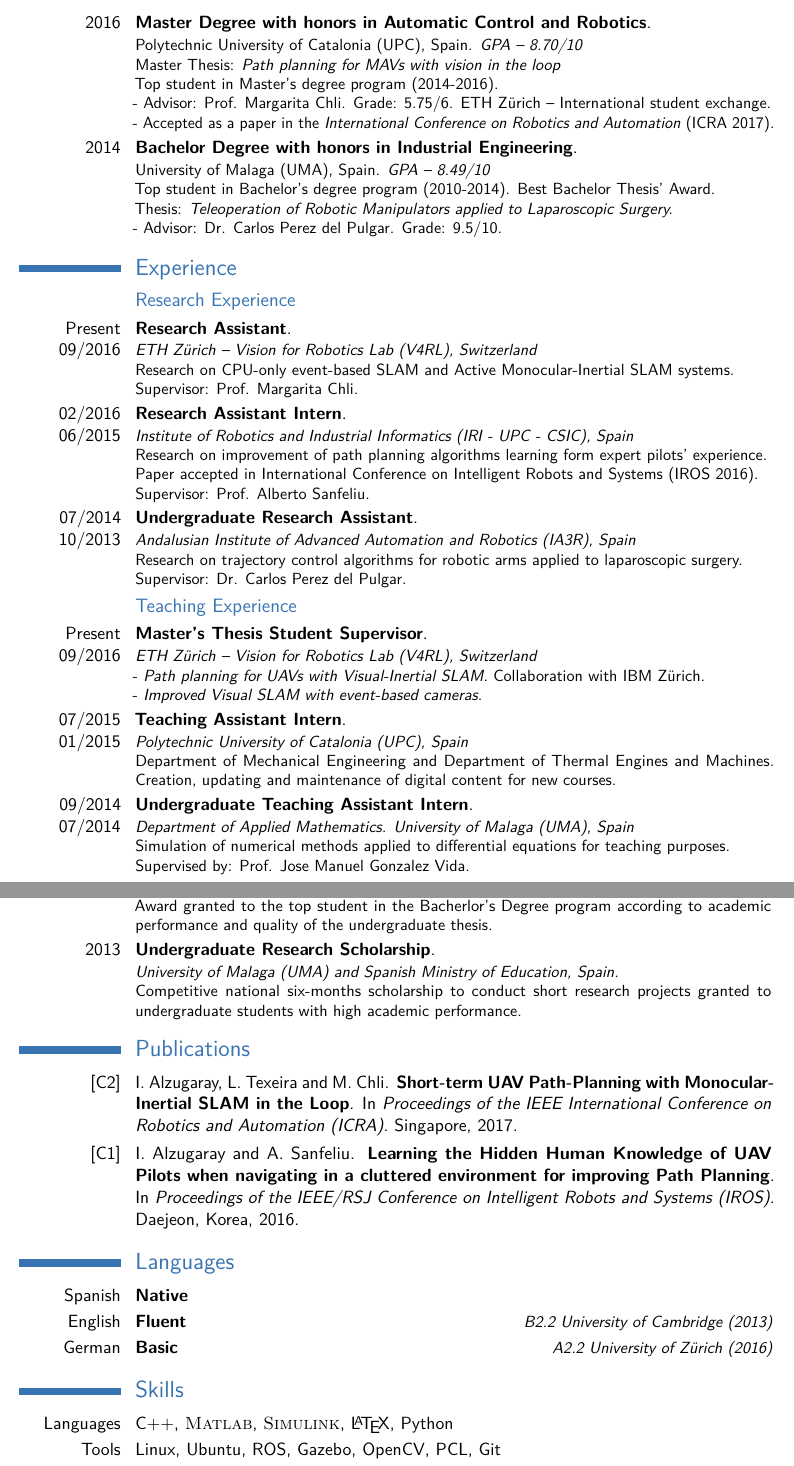
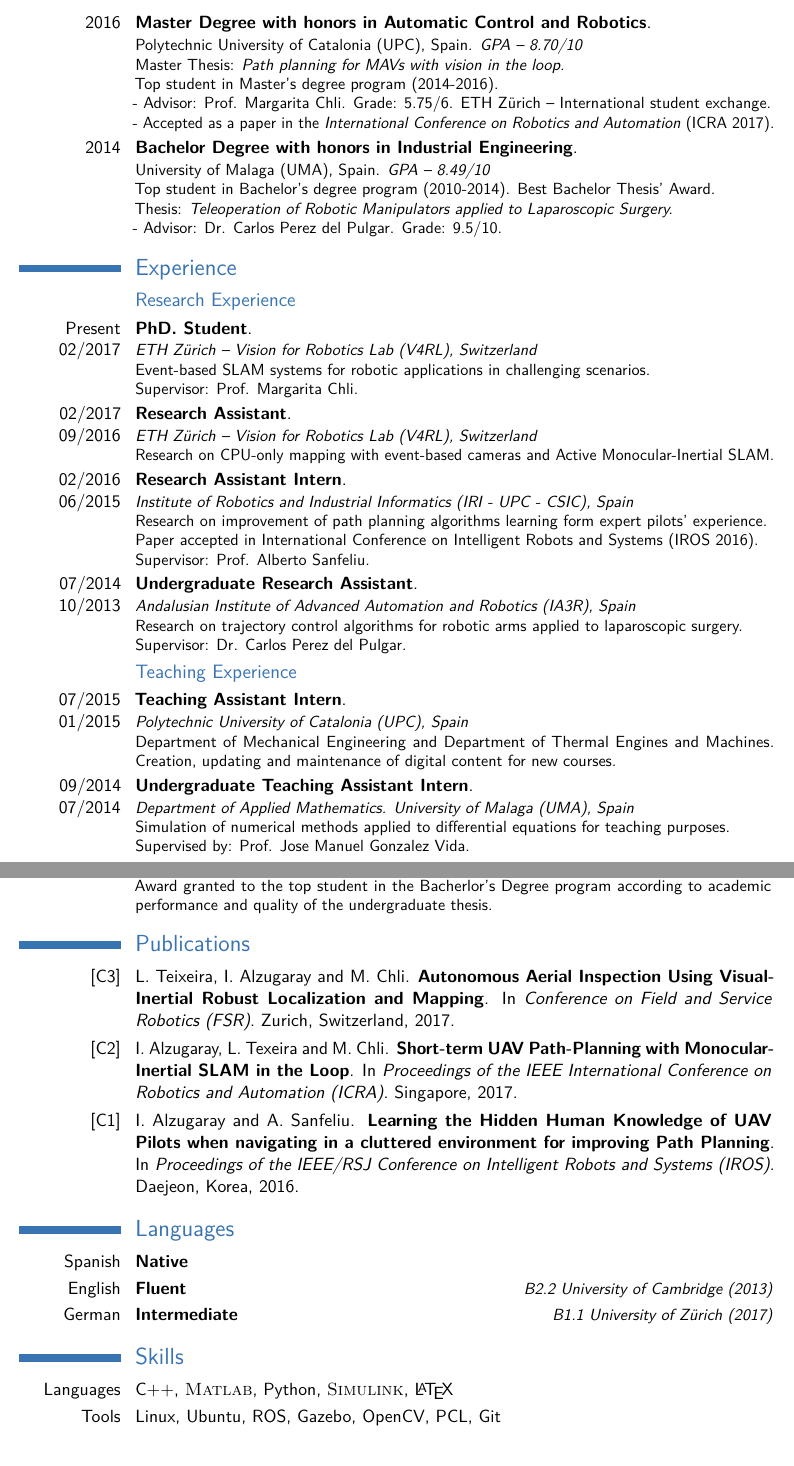
Before and after one commit to ialzugaray/cv, a LaTeX CV (cv.tex): two parts of pages 1 and 2 of 2, joined at a grey line, cut so that both start at the same text. Compiled offline with pdfLaTeX.

Commit message:
Update post-phd

```diff
--- a/cv.tex
+++ b/cv.tex
@@ -46,7 +46,7 @@
 
 % All information in this block is optional, comment out any lines you don't need
 \title{Curriculum Vitae}
-\address{Unterfeldstrasse 104, Z\"urich 8050, Switzerland}{Birthdate: 10/11/1992 | Nationality: Spanish}
+\address{B\"ulachstrasse 3, Z\"urich 8057, Switzerland}{Birthdate: 10/11/1992 | Nationality: Spanish}
 \mobile{+41(0)765124418}
 %\phone{(000) 111 1112}
 %\fax{(000) 111 1113}
@@ -135,8 +135,10 @@ Top student in Bachelor's degree program (2010-2014). Best Bachelor Thesis' Awar
 %----------------------------------------------------------------------------------------
 \section{Experience}
 \subsection{Research Experience}
+\cventry{Present 02/2017}{PhD. Student}{}{}{}{\textit{ETH Z\"urich -- Vision for Robotics Lab (V4RL), Switzerland}\\ Event-based SLAM systems for robotic applications in challenging scenarios.\\ Supervisor: Prof. Margarita Chli.}{
+}
 
-\cventry{Present 09/2016}{Research Assistant}{}{}{}{\textit{ETH Z\"urich -- Vision for Robotics Lab (V4RL), Switzerland}\\Research on CPU-only event-based SLAM and Active Monocular-Inertial SLAM systems.\\ Supervisor: Prof. Margarita Chli.}{
+\cventry{02/2017 09/2016}{Research Assistant}{}{}{}{\textit{ETH Z\"urich -- Vision for Robotics Lab (V4RL), Switzerland}\\Research on CPU-only mapping with event-based cameras and Active Monocular-Inertial SLAM.%\\ Supervisor: Prof. Margarita Chli.}{
 }
 
 \cventry{02/2016 06/2015}{Research Assistant Intern}{}{}{}{\textit{Institute of Robotics and Industrial Informatics (IRI - UPC - CSIC), Spain} \\Research on improvement of path planning algorithms learning form expert pilots' experience.\\ Paper accepted in International Conference on Intelligent Robots and Systems (IROS 2016).
@@ -151,10 +153,7 @@ Top student in Bachelor's degree program (2010-2014). Best Bachelor Thesis' Awar
 
 \subsection{Teaching Experience}
 
-\cventry{Present 09/2016}{Master's Thesis Student Supervisor}{}{}{}{\textit{ETH Z\"urich -- Vision for Robotics Lab (V4RL), Switzerland}\\
-- \textit{Path planning for UAVs with Visual-Inertial SLAM}. Collaboration with IBM Z\"urich.\\- \textit{Improved Visual SLAM with event-based cameras}.
-}{
-}
+%\cventry{Present 09/2016}{Master's Thesis Student Supervisor}{}{}{}{\textit{ETH Z\"urich -- Vision for Robotics Lab (V4RL), Switzerland}\\- \textit{Path planning for UAVs with Visual-Inertial SLAM}. Collaboration with IBM Z\"urich.\\- \textit{Improved Visual SLAM with event-based cameras}.}{}
 
 \cventry{07/2015 01/2015}{Teaching Assistant Intern}{}{}{}{\textit{Polytechnic University of Catalonia (UPC), Spain}\\Department of Mechanical Engineering and Department of Thermal Engines and Machines. Creation, updating and maintenance of digital content for new courses.}{
 }
@@ -193,11 +192,11 @@ Top student in Bachelor's degree program (2010-2014). Best Bachelor Thesis' Awar
 \cventry{2014}{Best Graduate Academic Record and Best Bachelor's Thesis (2010--2014)}{}{}{}{\textit{University of Malaga (UMA), Spain.}\\ Award granted to the top student in the  Bacherlor's Degree program according to academic performance and quality of the undergraduate thesis.}{
 }
 
-\cventry{2013}{Undergraduate Research Scholarship}{}{}{}{\textit{University of Malaga (UMA) and Spanish Ministry of Education, Spain.}\\ Competitive national six-months scholarship to conduct short research projects granted to undergraduate students with high academic performance.}{
-}
+%\cventry{2013}{Undergraduate Research Scholarship}{}{}{}{\textit{University of Malaga (UMA) and Spanish Ministry of Education, Spain.}\\ Competitive national six-months scholarship to conduct short research projects granted to undergraduate students with high academic performance.}{}
 
 
 \section{Publications}
+\cvitem{[C3]}{L. Teixeira, I. Alzugaray and M. Chli. \textbf{Autonomous Aerial Inspection Using Visual-Inertial Robust Localization and Mapping}. In \textit{Conference on Field and Service Robotics ({FSR})}. Zurich, Switzerland, 2017.}
 
 %\cvitem{[C3]}{I. Alzugaray, W. Schwarting, D. Stanciu and M. Chli. CPU-only Gradient Map Reconstruction and 6-DoF Tracking in a Planar Scene using a single Event Camera. In \textit{Proceedings of the {IEEE} Conference on Computer Vision and Pattern Recognition ({CVPR})}. Honolulu, Hawaii, 2017. \color{red}{Decision Pending}.}
 
@@ -228,15 +227,13 @@ Top student in Bachelor's degree program (2010-2014). Best Bachelor Thesis' Awar
 
 \cvitemwithcomment{Spanish}{Native}{}
 \cvitemwithcomment{English}{Fluent}{B2.2 University of Cambridge (2013)}
-\cvitemwithcomment{German}{Basic}{A2.2 University of Z\"urich (2016)}
+\cvitemwithcomment{German}{Intermediate}{B1.1 University of Z\"urich (2017)}
 
 
 \section{Skills}
 
-\cvitem{Languages}{C++, \textsc{Matlab}, \textsc{Simulink}, \LaTeX, Python}
-
+\cvitem{Languages}{C++, \textsc{Matlab}, Python, \textsc{Simulink}, \LaTeX}
 \cvitem{Tools}{Linux, Ubuntu, ROS, Gazebo, OpenCV, PCL, Git}
-
 \cvitem{Industrial}{NI LabView, Beckhoff TwinCAT, ARENA, St\"aubli VAL3, SolidEdge}
 
 
```
Also changed, not shown: cv.pdf, cv.tex (2 more changed lines).
